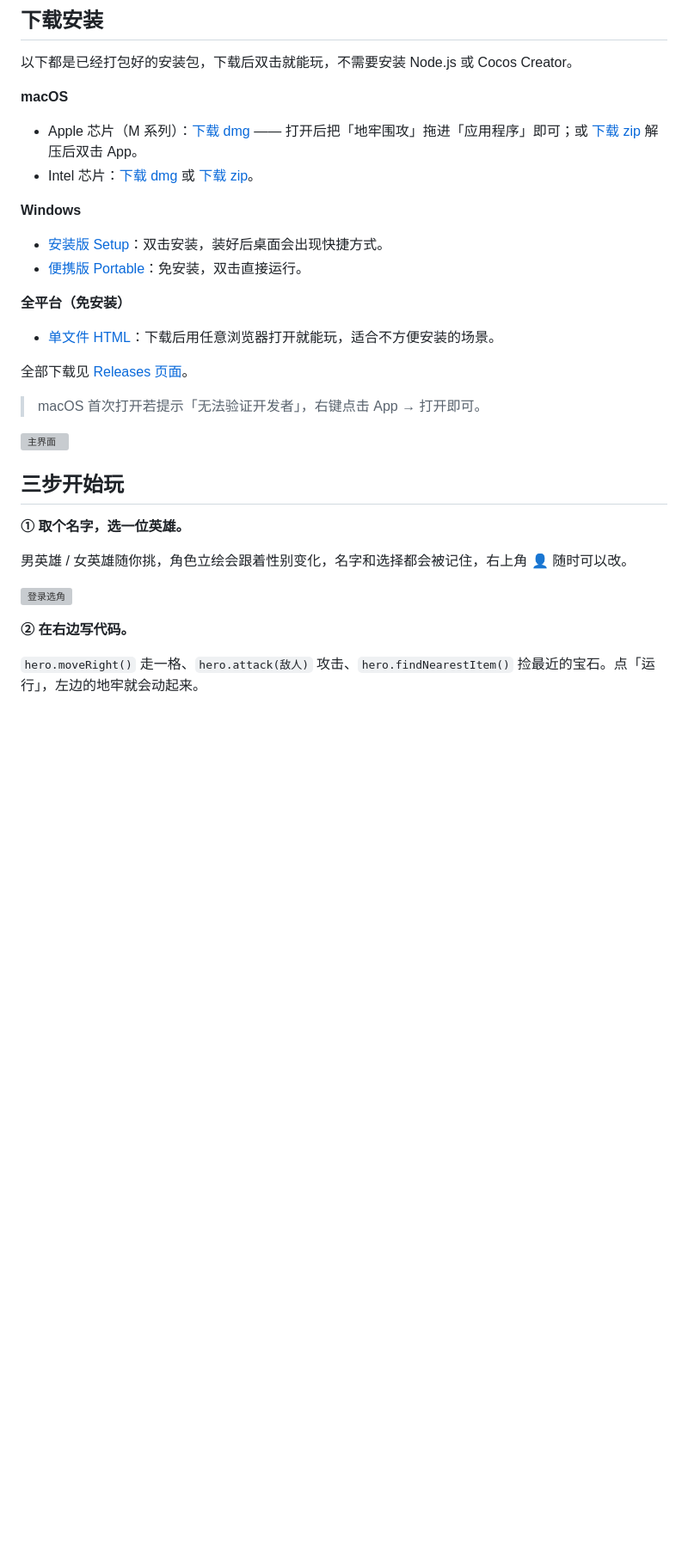
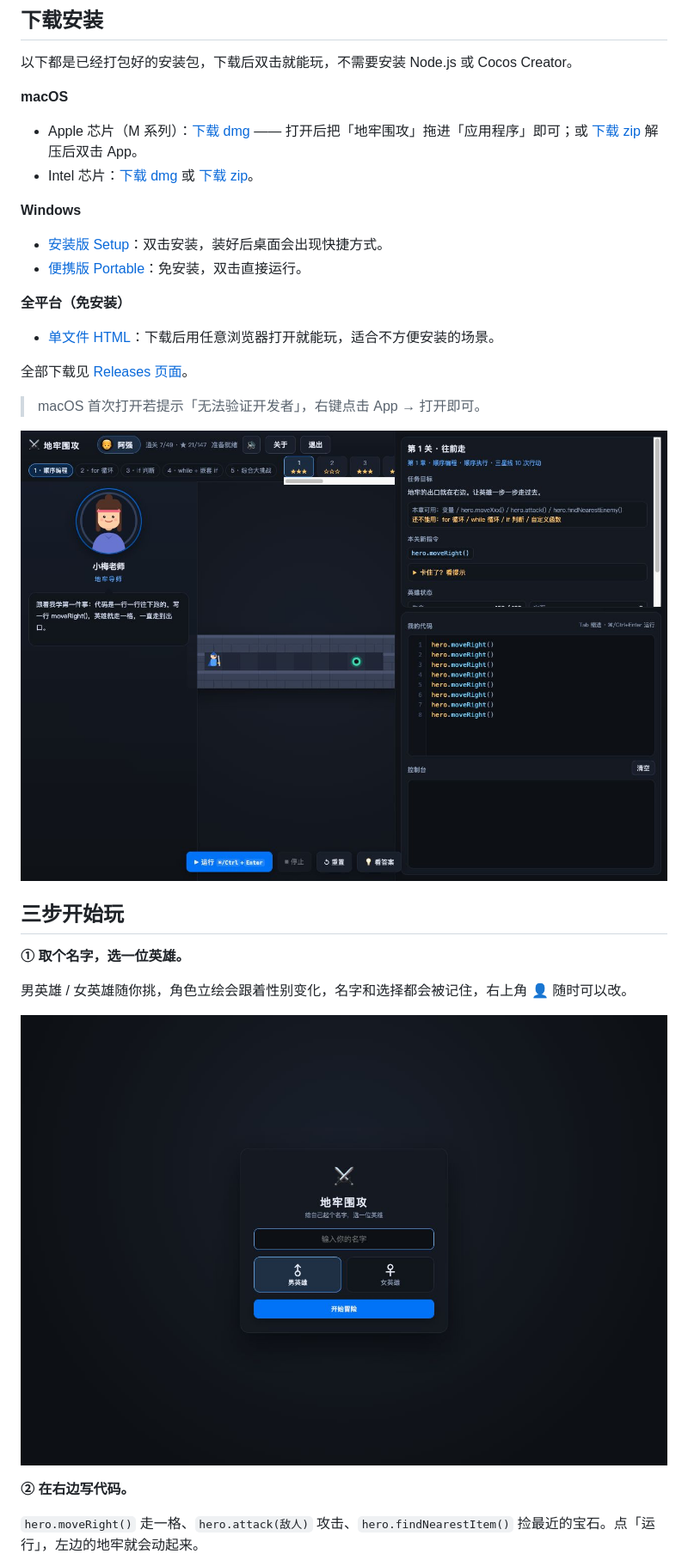
Before and after one commit to alucardulad/dungeon-siege, a Markdown page: 游戏介绍.md, the part around one of its changes. Shown at 86% size. GitHub-like rendering; blank space fills up the shorter version; grey boxes are pictures that could not be loaded.

```diff
--- a/游戏介绍.md
+++ b/游戏介绍.md
@@ -28,7 +28,7 @@
 
 > macOS 首次打开若提示「无法验证开发者」，右键点击 App → 打开即可。
 
-![主界面](https://gitee.com/alucardulad/dungeon-siege/raw/main/%E6%88%AA%E5%9B%BE/02_%E4%B8%BB%E7%95%8C%E9%9D%A2.png)
+![主界面](https://github.com/alucardulad/dungeon-siege/raw/main/%E6%88%AA%E5%9B%BE/02_%E4%B8%BB%E7%95%8C%E9%9D%A2.png)
 
 ## 三步开始玩
 
@@ -36,7 +36,7 @@
 
 男英雄 / 女英雄随你挑，角色立绘会跟着性别变化，名字和选择都会被记住，右上角 👤 随时可以改。
 
-![登录选角](https://gitee.com/alucardulad/dungeon-siege/raw/main/%E6%88%AA%E5%9B%BE/01_%E7%99%BB%E5%BD%95%E9%80%89%E8%A7%92.png)
+![登录选角](https://github.com/alucardulad/dungeon-siege/raw/main/%E6%88%AA%E5%9B%BE/01_%E7%99%BB%E5%BD%95%E9%80%89%E8%A7%92.png)
 
 **② 在右边写代码。**
 
```
Also changed, not shown: other parts of 游戏介绍.md (+10 -10 lines), README.md (+2 -2 lines).
